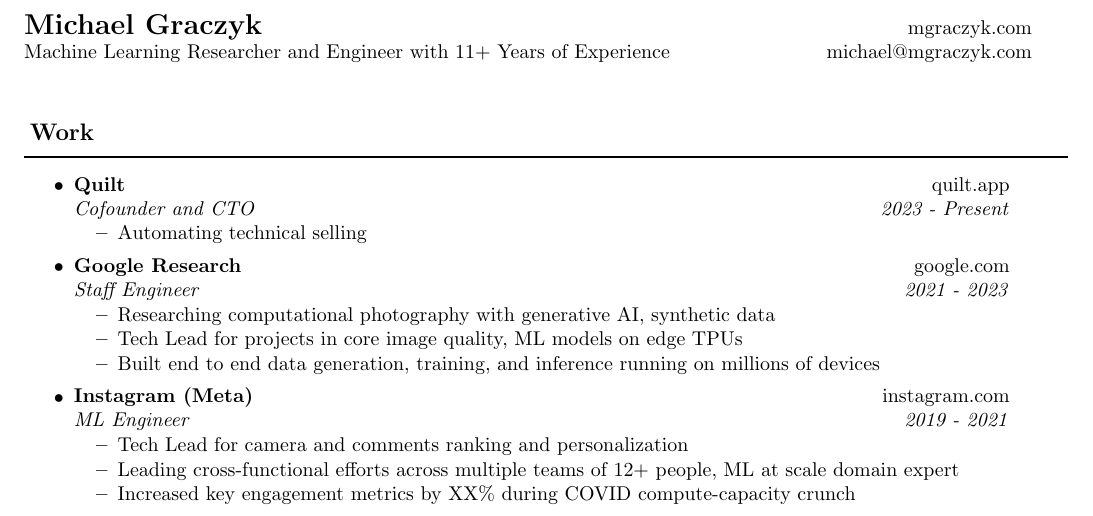
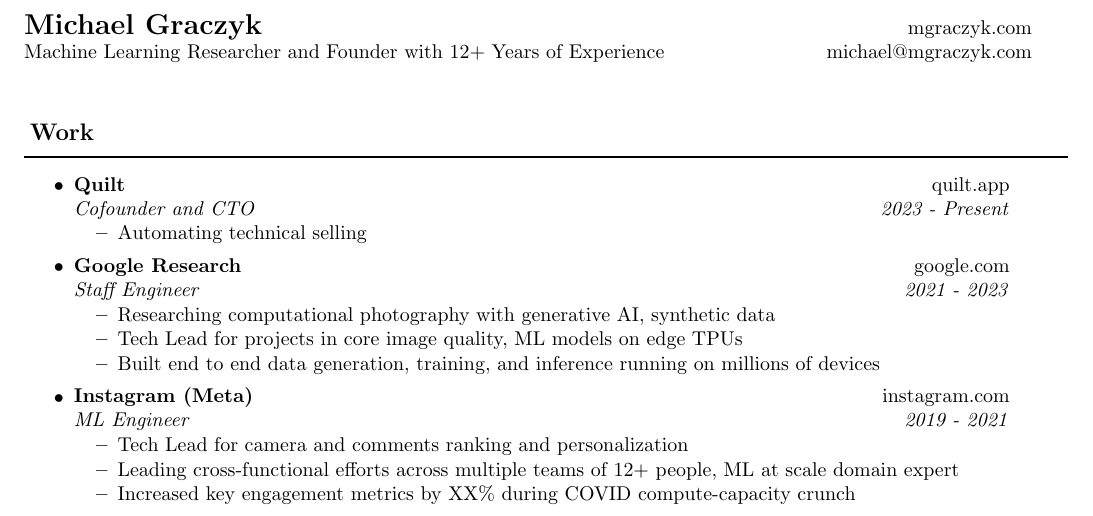
Before and after one commit to mgraczyk/resume, a LaTeX CV (latex/resume.tex): part of the page, cut so that both start at the same text. Compiled offline with pdfLaTeX.

Commit message:
Update experience

```diff
--- a/latex/resume.tex
+++ b/latex/resume.tex
@@ -59,7 +59,7 @@
 
 \begin{tabular*}{7in}{l@{\extracolsep{\fill}}r}
 \textbf{\Large Michael Graczyk} & \href{https://mgraczyk.com}{mgraczyk.com} \\
-Machine Learning Researcher and Engineer with 11+ Years of Experience & michael@mgraczyk.com \\
+Machine Learning Researcher and Founder with 12+ Years of Experience & michael@mgraczyk.com \\
 \end{tabular*}
 \\
 
```
